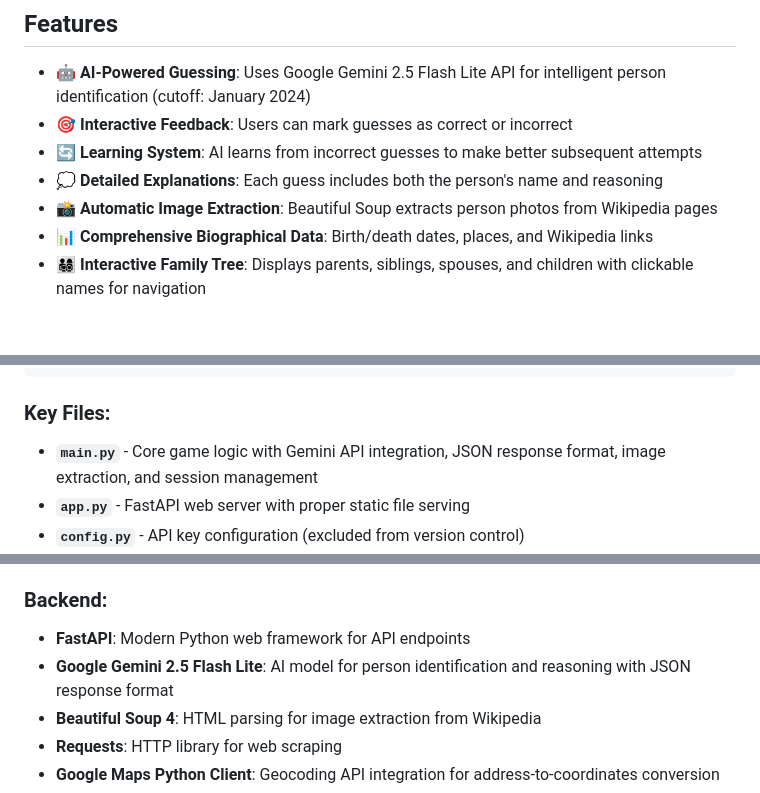
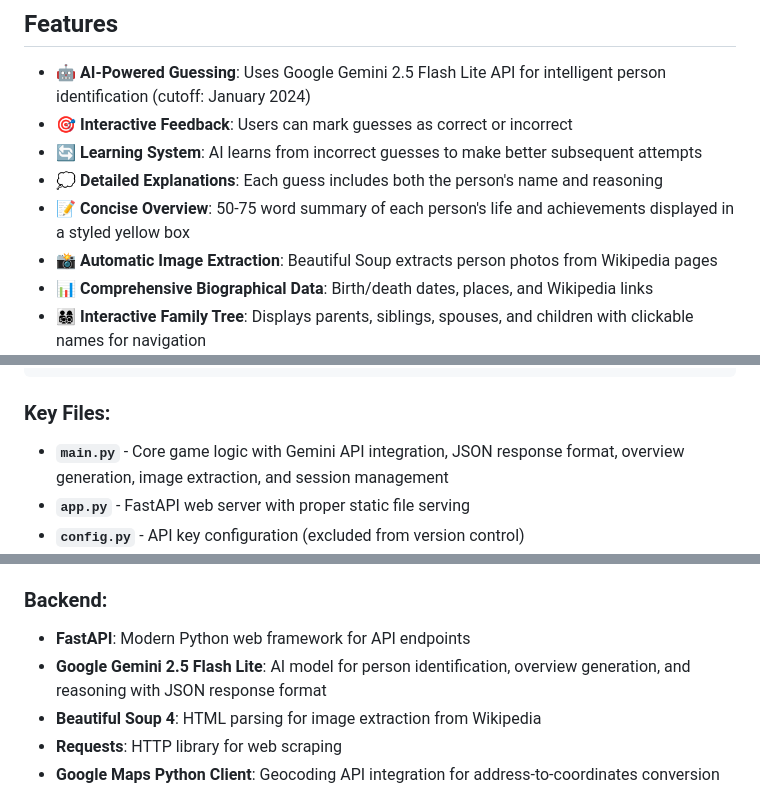
Before and after one commit to Shak2000/GuessingGames, a Markdown page: README.md, 3 parts joined by grey strips. GitHub-like rendering; blank space fills up the shorter version.

Commit message:
README includes overview

````diff
--- a/README.md
+++ b/README.md
@@ -8,6 +8,7 @@ A fun web application that uses Google's Gemini AI to guess famous people based
 - 🎯 **Interactive Feedback**: Users can mark guesses as correct or incorrect
 - 🔄 **Learning System**: AI learns from incorrect guesses to make better subsequent attempts
 - 💭 **Detailed Explanations**: Each guess includes both the person's name and reasoning
+- 📝 **Concise Overview**: 50-75 word summary of each person's life and achievements displayed in a styled yellow box
 - 📸 **Automatic Image Extraction**: Beautiful Soup extracts person photos from Wikipedia pages
 - 📊 **Comprehensive Biographical Data**: Birth/death dates, places, and Wikipedia links
 - 👨‍👩‍👧‍👦 **Interactive Family Tree**: Displays parents, siblings, spouses, and children with clickable names for navigation
@@ -109,7 +111,7 @@ FirstAPI/
 ```
 
 ### Key Files:
-- **`main.py`** - Core game logic with Gemini API integration, JSON response format, image extraction, and session management
+- **`main.py`** - Core game logic with Gemini API integration, JSON response format, overview generation, image extraction, and session management
 - **`app.py`** - FastAPI web server with proper static file serving
 - **`config.py`** - API key configuration (excluded from version control)
 - **`requirements.txt`** - Python dependencies including Beautiful Soup, requests, and Google Maps client
@@ -180,7 +183,7 @@ FirstAPI/
 
 ### **Backend:**
 - **FastAPI**: Modern Python web framework for API endpoints
-- **Google Gemini 2.5 Flash Lite**: AI model for person identification and reasoning with JSON response format
+- **Google Gemini 2.5 Flash Lite**: AI model for person identification, overview generation, and reasoning with JSON response format
 - **Beautiful Soup 4**: HTML parsing for image extraction from Wikipedia
 - **Requests**: HTTP library for web scraping
 - **Google Maps Python Client**: Geocoding API integration for address-to-coordinates conversion
````
Also changed, not shown: other parts of README.md (+2 -0 lines).
